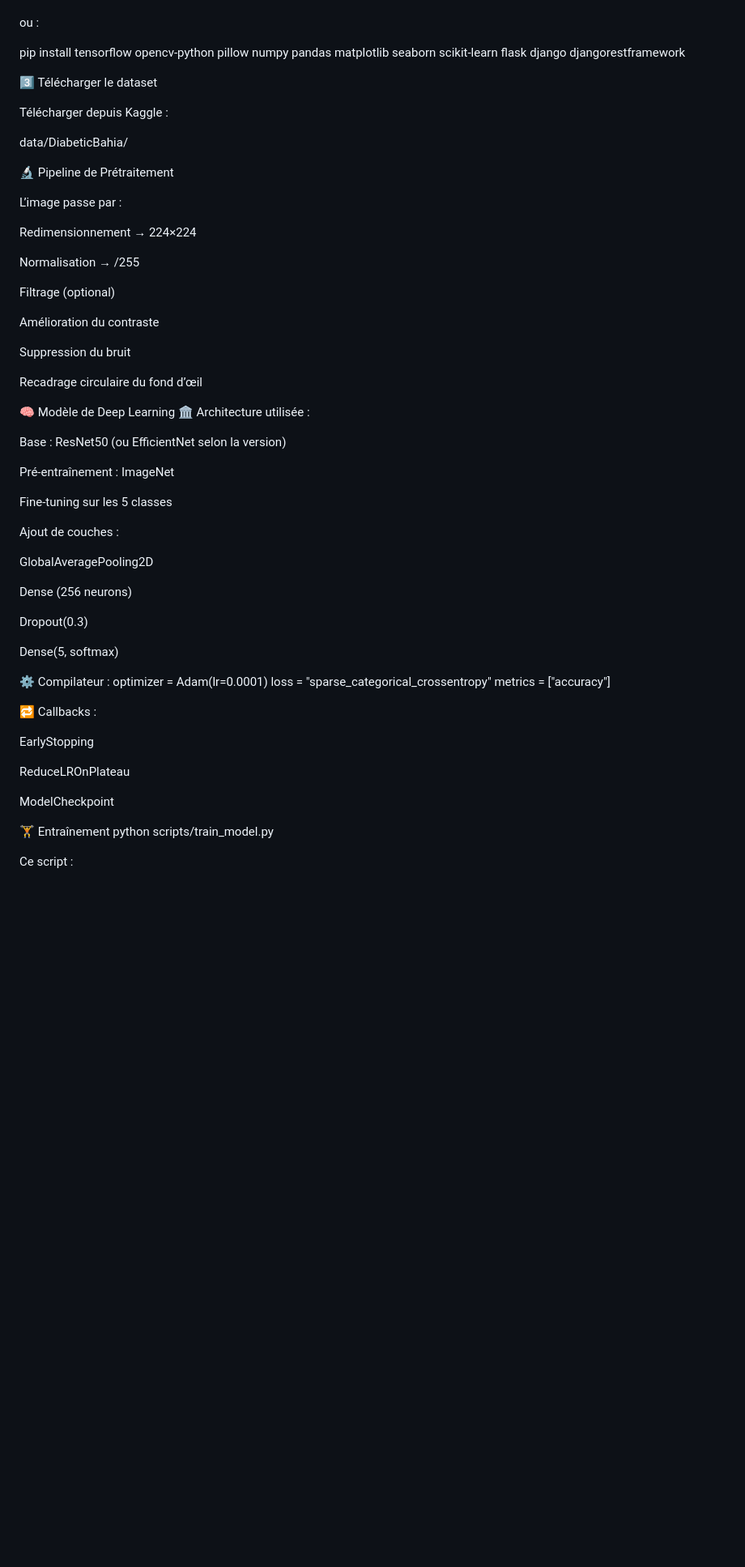
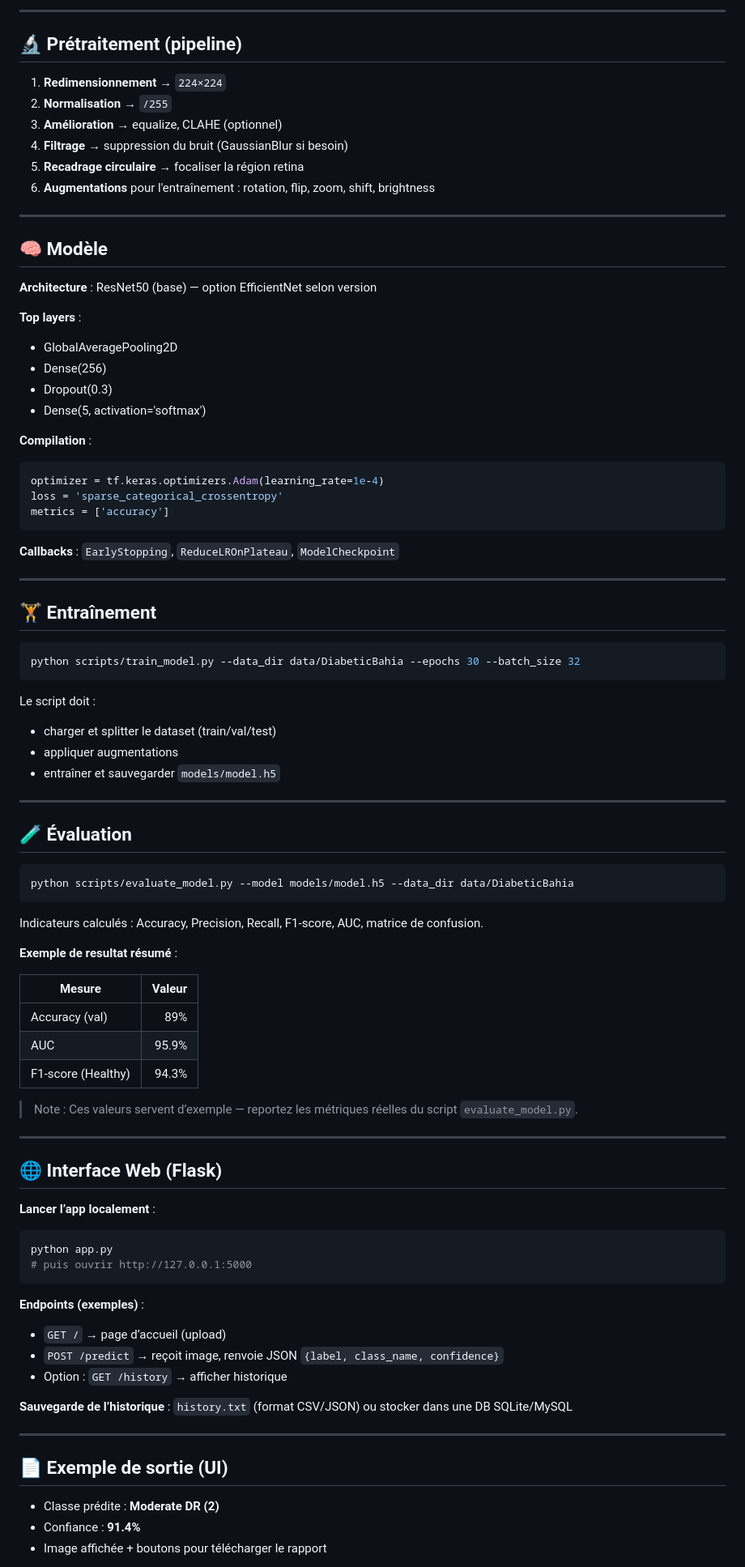
Before and after one commit to Nour-el-houda34/Diabetic-Retinopathy, a Markdown page: README.md, the part around the change printed below. Shown: that part at 81% size. Rendered like a GitHub page; blank space fills up the shorter version.

Commit message:
Refactor README for improved organization
Updated README structure and formatting for clarity.

````diff
--- a/README.md
+++ b/README.md
@@ -71,66 +91,96 @@ pip install -r requirements.txt
+---
+
+## 🔬 Prétraitement (pipeline)
+
+1. **Redimensionnement** → `224×224`
+2. **Normalisation** → `/255`
+3. **Amélioration** → equalize, CLAHE (optionnel)
+4. **Filtrage** → suppression du bruit (GaussianBlur si besoin)
+5. **Recadrage circulaire** → focaliser la région retina
+6. **Augmentations** pour l'entraînement : rotation, flip, zoom, shift, brightness
 
 
-ou :
+---
 
-pip install tensorflow opencv-python pillow numpy pandas matplotlib seaborn scikit-learn flask django djangorestframework
+## 🧠 Modèle
 
-3️⃣ Télécharger le dataset
+**Architecture** : ResNet50 (base) — option EfficientNet selon version
 
-Télécharger depuis Kaggle :
+**Top layers** :
 
-data/DiabeticBahia/
+* GlobalAveragePooling2D
+* Dense(256)
+* Dropout(0.3)
+* Dense(5, activation='softmax')
 
-🔬 Pipeline de Prétraitement
+**Compilation** :
 
-L’image passe par :
+```py
+optimizer = tf.keras.optimizers.Adam(learning_rate=1e-4)
+loss = 'sparse_categorical_crossentropy'
+metrics = ['accuracy']
+```
 
-Redimensionnement → 224×224
+**Callbacks** : `EarlyStopping`, `ReduceLROnPlateau`, `ModelCheckpoint`
 
-Normalisation → /255
+---
 
-Filtrage (optional)
+## 🏋️ Entraînement
 
-Amélioration du contraste
+```bash
+python scripts/train_model.py --data_dir data/DiabeticBahia --epochs 30 --batch_size 32
+```
 
-Suppression du bruit
+Le script doit :
 
-Recadrage circulaire du fond d’œil
+* charger et splitter le dataset (train/val/test)
+* appliquer augmentations
+* entraîner et sauvegarder `models/model.h5`
 
-🧠 Modèle de Deep Learning
-🏛️ Architecture utilisée :
+---
 
-Base : ResNet50 (ou EfficientNet selon la version)
+## 🧪 Évaluation
 
-Pré-entraînement : ImageNet
+```bash
+python scripts/evaluate_model.py --model models/model.h5 --data_dir data/DiabeticBahia
+```
 
-Fine-tuning sur les 5 classes
+Indicateurs calculés : Accuracy, Precision, Recall, F1-score, AUC, matrice de confusion.
 
-Ajout de couches :
+**Exemple de resultat résumé** :
 
-GlobalAveragePooling2D
+| Mesure             | Valeur |
+| ------------------ | -----: |
+| Accuracy (val)     |    89% |
+| AUC                |  95.9% |
+| F1-score (Healthy) |  94.3% |
 
-Dense (256 neurons)
+> Note : Ces valeurs servent d’exemple — reportez les métriques réelles du script `evaluate_model.py`.
 
-Dropout(0.3)
+---
 
-Dense(5, softmax)
+## 🌐 Interface Web (Flask)
 
-⚙️ Compilateur :
-optimizer = Adam(lr=0.0001)
-loss = "sparse_categorical_crossentropy"
-metrics = ["accuracy"]
+**Lancer l’app localement** :
 
-🔁 Callbacks :
+```bash
+python app.py
+# puis ouvrir http://127.0.0.1:5000
+```
 
-EarlyStopping
+**Endpoints (exemples)** :
 
-ReduceLROnPlateau
+* `GET /` → page d’accueil (upload)
+* `POST /predict` → reçoit image, renvoie JSON `{label, class_name, confidence}`
+* Option : `GET /history` → afficher historique
 
-ModelCheckpoint
+**Sauvegarde de l’historique** : `history.txt` (format CSV/JSON) ou stocker dans une DB SQLite/MySQL
 
-🏋️ Entraînement
-python scripts/train_model.py
+---
 
+## 📄 Exemple de sortie (UI)
 
-Ce script :
+* Classe prédite : **Moderate DR (2)**
+* Confiance : **91.4%**
+* Image affichée + boutons pour télécharger le rapport
 
````
Also changed, not shown: other parts of README.md (+95 -126 lines).
